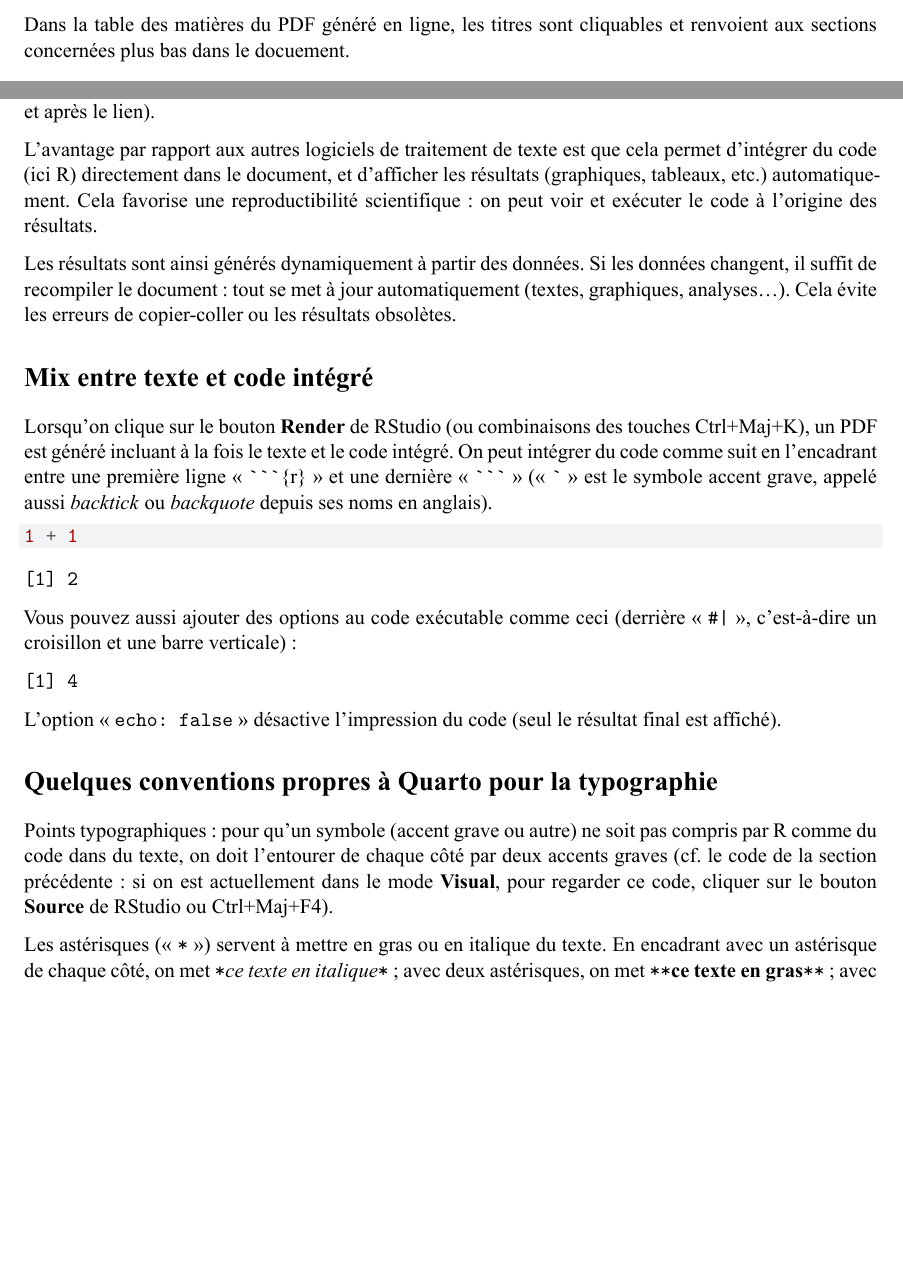
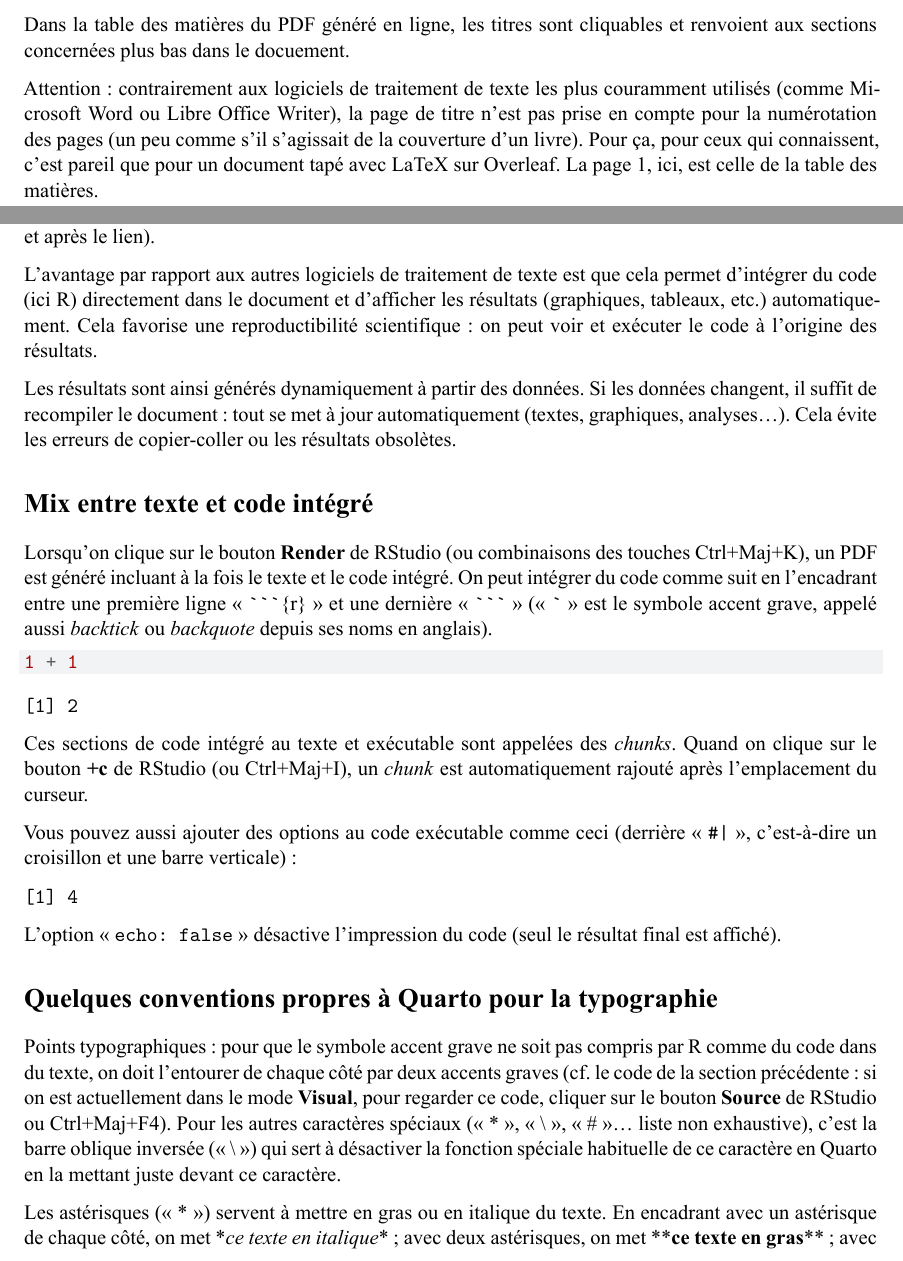
Before and after one commit to chlesieur/templates_ensai, a Quarto document (rapport_gl.qmd): two parts of pages 2 and 4 of 5, joined at a grey line, cut so that both start at the same text, the shorter picture padded with empty space. The pictures show the output file rapport_gl.pdf that the author committed with the source.

Commit message:
ajout d'explications

````diff
--- a/rapport_gl.qmd
+++ b/rapport_gl.qmd
@@ -73,7 +71,11 @@ Jiminy Cricket\\
 
 <!--Dans « 2025--2026 », les deux traits d’union permettent de faire un tiret long. « 2025--2026 » pourra être remplacé par une date.-->
 
+\tableofcontents
+
 Dans la table des matières du PDF généré en ligne, les titres sont cliquables et renvoient aux sections concernées plus bas dans le docuement.
+
+Attention : contrairement aux logiciels de traitement de texte les plus couramment utilisés (comme Microsoft Word ou Libre Office Writer), la page de titre n’est pas prise en compte pour la numérotation des pages (un peu comme s’il s’agissait de la couverture d’un livre). Pour ça, pour ceux qui connaissent, c’est pareil que pour un document tapé avec LaTeX sur Overleaf. La page 1, ici, est celle de la table des matières.
 
 \pagebreak
 
@@ -111,7 +113,7 @@ Tank yu veddy mucho, boss man ! Me zip-zap finisho la missiono !
 
 Un document Quarto sur R vous permet de mêler du texte et du code exécutable pour tout regrouper dans un seul document finalisé, comme ici un rapport en format PDF. Pour en savoir plus sur Quarto : site officiel <https://quarto.org> (en anglais). Pour faire un lien cliquable sur une page externe (comme dans la phrase précédente), il faut encadrer le lien par des chevrons simples (« \< » et « \> » respectivement avant et après le lien).
 
-L’avantage par rapport aux autres logiciels de traitement de texte est que cela permet d’intégrer du code (ici R) directement dans le document, et d’afficher les résultats (graphiques, tableaux, etc.) automatiquement. Cela favorise une reproductibilité scientifique : on peut voir et exécuter le code à l’origine des résultats.
+L’avantage par rapport aux autres logiciels de traitement de texte est que cela permet d’intégrer du code (ici R) directement dans le document et d’afficher les résultats (graphiques, tableaux, etc.) automatiquement. Cela favorise une reproductibilité scientifique : on peut voir et exécuter le code à l’origine des résultats.
 
 Les résultats sont ainsi générés dynamiquement à partir des données. Si les données changent, il suffit de recompiler le document : tout se met à jour automatiquement (textes, graphiques, analyses…). Cela évite les erreurs de copier-coller ou les résultats obsolètes.
 
@@ -122,6 +124,8 @@ Lorsqu’on clique sur le bouton **Render** de RStudio (ou combinaisons des touc
 ```{r}
 1 + 1
 ```
+
+Ces sections de code intégré au texte et exécutable sont appelées des *chunks*. Quand on clique sur le bouton **+c** de RStudio (ou Ctrl+Maj+I), un *chunk* est automatiquement rajouté après l’emplacement du curseur.
 
 Vous pouvez aussi ajouter des options au code exécutable comme ceci (derrière « `#|` », c’est-à-dire un croisillon et une barre verticale) :
 
@@ -134,9 +138,9 @@ L’option « `echo: false` » désactive l’impression du code (seul le résul
 
 ## Quelques conventions propres à Quarto pour la typographie
 
-Points typographiques : pour qu’un symbole (accent grave ou autre) ne soit pas compris par R comme du code dans du texte, on doit l’entourer de chaque côté par deux accents graves (cf. le code de la section précédente : si on est actuellement dans le mode **Visual**, pour regarder ce code, cliquer sur le bouton **Source** de RStudio ou Ctrl+Maj+F4).
+Points typographiques : pour que le symbole accent grave ne soit pas compris par R comme du code dans du texte, on doit l’entourer de chaque côté par deux accents graves (cf. le code de la section précédente : si on est actuellement dans le mode **Visual**, pour regarder ce code, cliquer sur le bouton **Source** de RStudio ou Ctrl+Maj+F4). Pour les autres caractères spéciaux (« \* », « \\ », « \# »… liste non exhaustive), c’est la barre oblique inversée (« \\ ») qui sert à désactiver la fonction spéciale habituelle de ce caractère en Quarto en la mettant juste devant ce caractère.
 
-Les astérisques (« `` * `` ») servent à mettre en gras ou en italique du texte. En encadrant avec un astérisque de chaque côté, on met `` * ``*ce texte en italique*`` * `` ; avec deux astérisques, on met `` ** ``**ce texte en gras**`` ** `` ; avec trois, on le met à la fois `` *** ``***en gras et en italique***`` *** ``. Pour ceux qui connaissent, cela utilise sur ce point les mêmes conventions que la plateforme Discord.
+Les astérisques (« \* ») servent à mettre en gras ou en italique du texte. En encadrant avec un astérisque de chaque côté, on met \**ce texte en italique*\* ; avec deux astérisques, on met \*\***ce texte en gras**\*\* ; avec trois, on le met à la fois \*\*\****en gras et en italique***\*\*\*. Pour ceux qui connaissent, cela utilise sur ce point les mêmes conventions que la plateforme Discord.
 
 Lorsque l’on encadre une portion de texte avec un seul accent grave de chaque côté, ce qui est encadré est affiché dans une police à chasse fixe, c’est-à-dire une police où chaque caractère occupe le même espace horizontal que les autres caractères. C’est, dans les textes parlant informatique, un type de police souvent utilisé pour représenter le contenu du code utilisé. Exemples :
 
````
Also changed, not shown: rapport_gl.pdf, rapport_gl.qmd (4 more changed lines).
